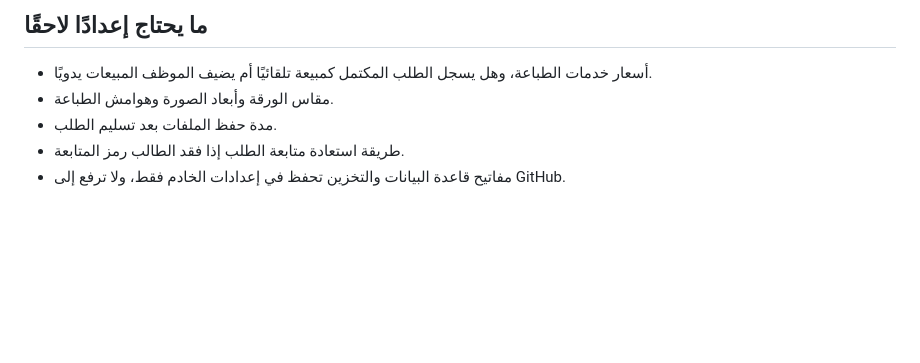
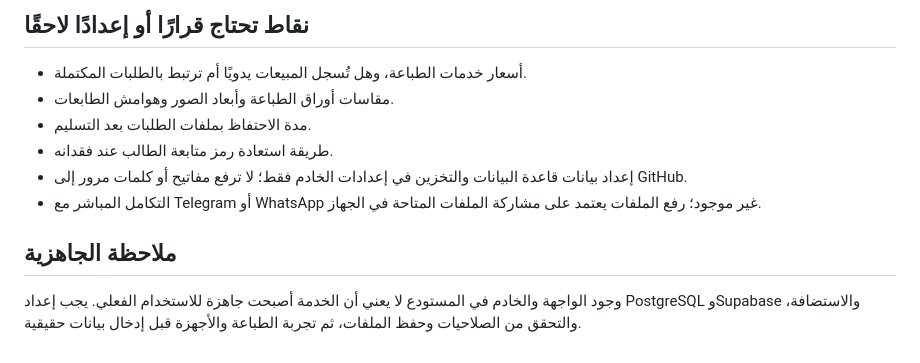
Before and after one commit to abdulrhman861-netizen/medical-library, a Markdown page: docs/PROJECT_PLAN_AR.md, the part around one of its changes. Drawn GitHub-style; blank space fills up the shorter version.

```diff
--- a/docs/PROJECT_PLAN_AR.md
+++ b/docs/PROJECT_PLAN_AR.md
@@ -51,7 +58,13 @@
 
-## ما يحتاج إعدادًا لاحقًا
-- أسعار خدمات الطباعة، وهل يسجل الطلب المكتمل كمبيعة تلقائيًا أم يضيف الموظف المبيعات يدويًا.
-- مقاس الورقة وأبعاد الصورة وهوامش الطباعة.
-- مدة حفظ الملفات بعد تسليم الطلب.
-- طريقة استعادة متابعة الطلب إذا فقد الطالب رمز المتابعة.
-- مفاتيح قاعدة البيانات والتخزين تحفظ في إعدادات الخادم فقط، ولا ترفع إلى GitHub.
+## نقاط تحتاج قرارًا أو إعدادًا لاحقًا
+
+- أسعار خدمات الطباعة، وهل تُسجل المبيعات يدويًا أم ترتبط بالطلبات المكتملة.
+- مقاسات أوراق الطباعة وأبعاد الصور وهوامش الطابعات.
+- مدة الاحتفاظ بملفات الطلبات بعد التسليم.
+- طريقة استعادة رمز متابعة الطالب عند فقدانه.
+- إعداد بيانات قاعدة البيانات والتخزين في إعدادات الخادم فقط؛ لا ترفع مفاتيح أو كلمات مرور إلى GitHub.
+- التكامل المباشر مع Telegram أو WhatsApp غير موجود؛ رفع الملفات يعتمد على مشاركة الملفات المتاحة في الجهاز.
+
+## ملاحظة الجاهزية
+
+وجود الواجهة والخادم في المستودع لا يعني أن الخدمة أصبحت جاهزة للاستخدام الفعلي. يجب إعداد PostgreSQL وSupabase والاستضافة، والتحقق من الصلاحيات وحفظ الملفات، ثم تجربة الطباعة والأجهزة قبل إدخال بيانات حقيقية.
```
Also changed, not shown: other parts of docs/PROJECT_PLAN_AR.md (+38 -31 lines).
